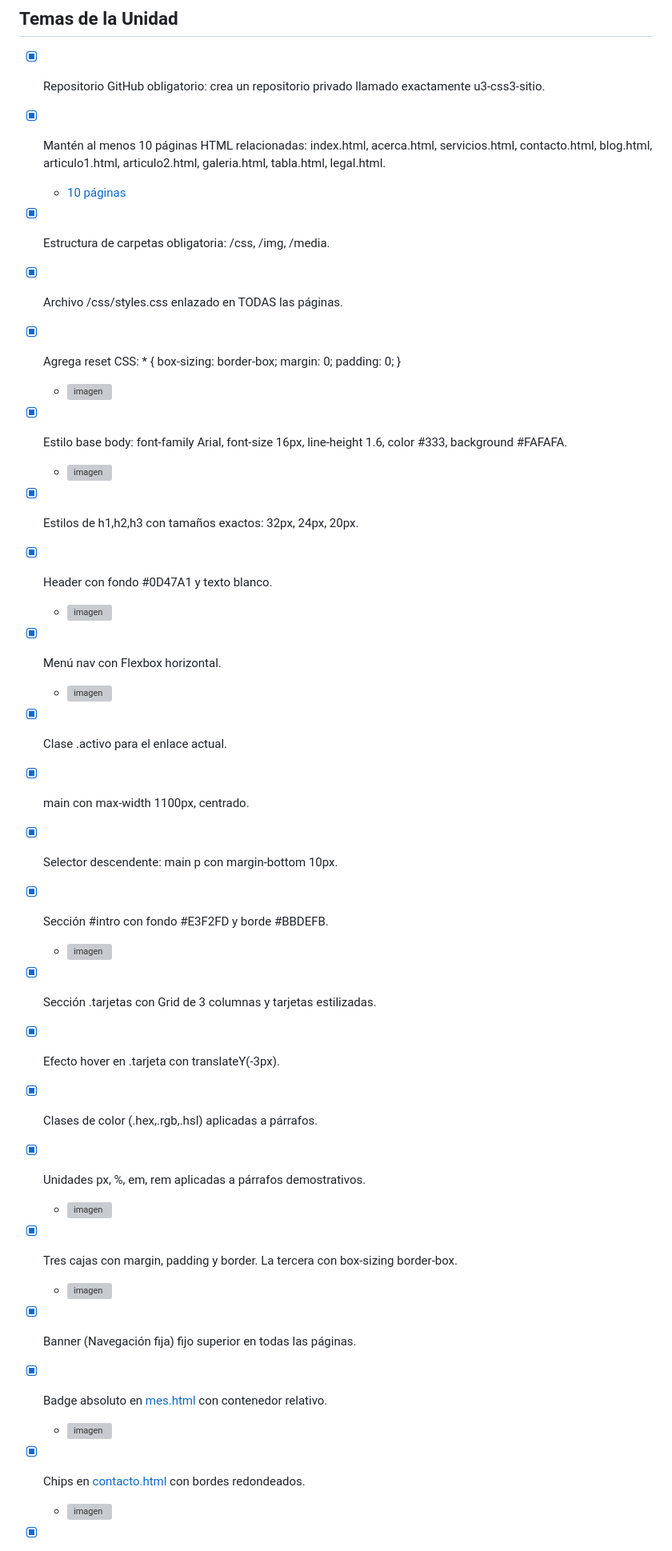
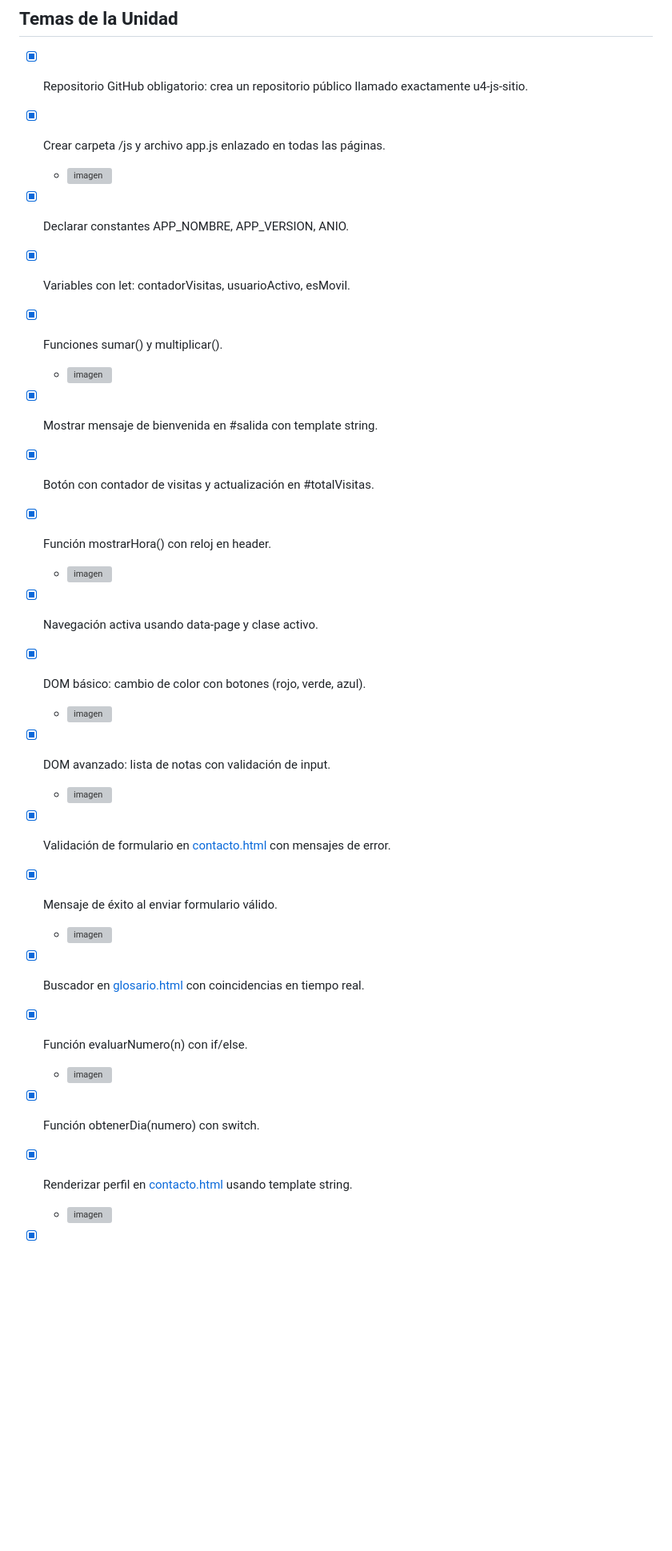
Before and after one commit to n3xSU5/u4-js-sitio, a Markdown page: README.md, the part around one of its changes. Shown at 80% size. Rendered like a GitHub page; blank space fills up the shorter version; grey boxes are pictures that could not be loaded.

Commit message:
README correspondiente

```diff
--- a/README.md
+++ b/README.md
@@ -20,47 +20,37 @@ Tomando en cuenta los temas de la unidad y con la opción de un blog personal de
 -	Contacto (contacto.html)
 
 ## Temas de la Unidad
-- [x] Repositorio GitHub obligatorio: crea un repositorio privado llamado exactamente u3-css3-sitio.
+- [x] Repositorio GitHub obligatorio: crea un repositorio público llamado exactamente u4-js-sitio.
 
-- [x] Mantén al menos 10 páginas HTML relacionadas: index.html, acerca.html, servicios.html, contacto.html, blog.html, articulo1.html, articulo2.html, galeria.html, tabla.html, legal.html.
-  - [10 páginas](github.com/n3xSU5/u3-css3-sitio#el-atlas-consta-de-10-páginas-incluyendo)
+- [x] Crear carpeta /js y archivo app.js enlazado en todas las páginas.
+  - <img width="425" height="200" alt="imagen" src="https://github.com/user-attachments/assets/071ee0a4-69c4-4843-90e6-682cc437cfbe" />
 
-- [x] Estructura de carpetas obligatoria: /css, /img, /media.
+- [x] Declarar constantes APP_NOMBRE, APP_VERSION, ANIO.
+- [x] Variables con let: contadorVisitas, usuarioActivo, esMovil.
+- [x] Funciones sumar() y multiplicar().
+  - <img width="517" height="253" alt="imagen" src="https://github.com/user-attachments/assets/7a009684-a1b7-47d6-9c26-e9a4b07cdd18" />
 
-- [x] Archivo /css/styles.css enlazado en TODAS las páginas.
+- [x] Mostrar mensaje de bienvenida en #salida con template string.
+- [x] Botón con contador de visitas y actualización en #totalVisitas.
+- [x] Función mostrarHora() con reloj en header.
+  - <img width="772" height="541" alt="imagen" src="https://github.com/user-attachments/assets/1827dc09-ac97-4900-a7de-4db835aabf24" />
 
-- [x] Agrega reset CSS: * { box-sizing: border-box; margin: 0; padding: 0; }
-  - <img width="621" height="130" alt="imagen" src="https://github.com/user-attachments/assets/49da15ae-7c58-4fad-9002-7ea9e8c9320a" />
+- [x] Navegación activa usando data-page y clase activo.
+- [x] DOM básico: cambio de color con botones (rojo, verde, azul).
+  - <img width="552" height="408" alt="imagen" src="https://github.com/user-attachments/assets/06d341b2-3149-4f1a-b1cc-b7731c30000c" />
 
-- [x] Estilo base body: font-family Arial, font-size 16px, line-height 1.6, color #333, background #FAFAFA.
-  - <img width="845" height="180" alt="imagen" src="https://github.com/user-attachments/assets/04bab2fc-2b35-4eb2-b047-a3e3631f934f" />
+- [x] DOM avanzado: lista de notas con validación de input.
+  - <img width="504" height="471" alt="imagen" src="https://github.com/user-attachments/assets/3331bb4c-1fd7-45fe-b2c9-1bc9a5b9ba19" />
 
-- [x] Estilos de h1,h2,h3 con tamaños exactos: 32px, 24px, 20px.
-- [x] Header con fondo #0D47A1 y texto blanco.
-  - <img width="538" height="201" alt="imagen" src="https://github.com/user-attachments/assets/ad599b3a-7565-48e3-b453-88892dbd580a" />
+- [x] Validación de formulario en [contacto.html](https://n3xsu5.github.io/u4-js-sitio/pages/contacto.html) con mensajes de error.
+- [x] Mensaje de éxito al enviar formulario válido.
+  - <img width="870" height="484" alt="imagen" src="https://github.com/user-attachments/assets/1eb7fb00-f7f5-4f3f-b25e-4d362b237935" />
 
-- [x] Menú nav con Flexbox horizontal.
-  - <img width="403" height="552" alt="imagen" src="https://github.com/user-attachments/assets/296627ab-3a10-40fb-916f-42f707ae61e1" />
+- [x] Buscador en [glosario.html](https://n3xsu5.github.io/u4-js-sitio/pages/glosario.html) con coincidencias en tiempo real.
+- [x] Función evaluarNumero(n) con if/else.
+  - <img width="570" height="565" alt="imagen" src="https://github.com/user-attachments/assets/042c3664-b4a7-4b08-838e-5f349a8cd125" />
 
-- [x] Clase .activo para el enlace actual.
-- [x] main con max-width 1100px, centrado.
-- [x] Selector descendente: main p con margin-bottom 10px.
-- [x] Sección #intro con fondo #E3F2FD y borde #BBDEFB.
-  - <img width="448" height="385" alt="imagen" src="https://github.com/user-attachments/assets/d7f3fdd6-290a-46a9-9543-62b292d84b47" />
+- [x] Función obtenerDia(numero) con switch.
+- [x] Renderizar perfil en [contacto.html](https://n3xsu5.github.io/u4-js-sitio/pages/contacto.html) usando template string.
+  - <img width="609" height="571" alt="imagen" src="https://github.com/user-attachments/assets/cc9981af-b332-4589-b7fb-560a03604817" />
 
-- [x] Sección .tarjetas con Grid de 3 columnas y tarjetas estilizadas.
-- [x] Efecto hover en .tarjeta con translateY(-3px).
-- [x] Clases de color (.hex,.rgb,.hsl) aplicadas a párrafos.
-- [x] Unidades px, %, em, rem aplicadas a párrafos demostrativos.
-  - <img width="526" height="504" alt="imagen" src="https://github.com/user-attachments/assets/d85173c4-7798-4d09-a78e-735c611ade5d" />
-
-- [x] Tres cajas con margin, padding y border. La tercera con box-sizing border-box.
-  - <img width="622" height="469" alt="imagen" src="https://github.com/user-attachments/assets/b8d85211-0308-4538-bc5b-fa58502ff762" />
-
-- [x] Banner (Navegación fija) fijo superior en todas las páginas.
-- [x] Badge absoluto en [mes.html](https://n3xsu5.github.io/u3-css3-sitio/pages/mes.html) con contenedor relativo.
-  - <img width="442" height="389" alt="imagen" src="https://github.com/user-attachments/assets/b3355270-530c-4471-88fe-01b3352eca29" />
-
-- [x] Chips en [contacto.html](https://n3xsu5.github.io/u3-css3-sitio/pages/contacto.html) con bordes redondeados.
-  - <img width="391" height="293" alt="imagen" src="https://github.com/user-attachments/assets/f4e44d5e-49c9-4693-872c-094606a41051" />
-
```
Also changed, not shown: other parts of README.md (+6 -23 lines).
